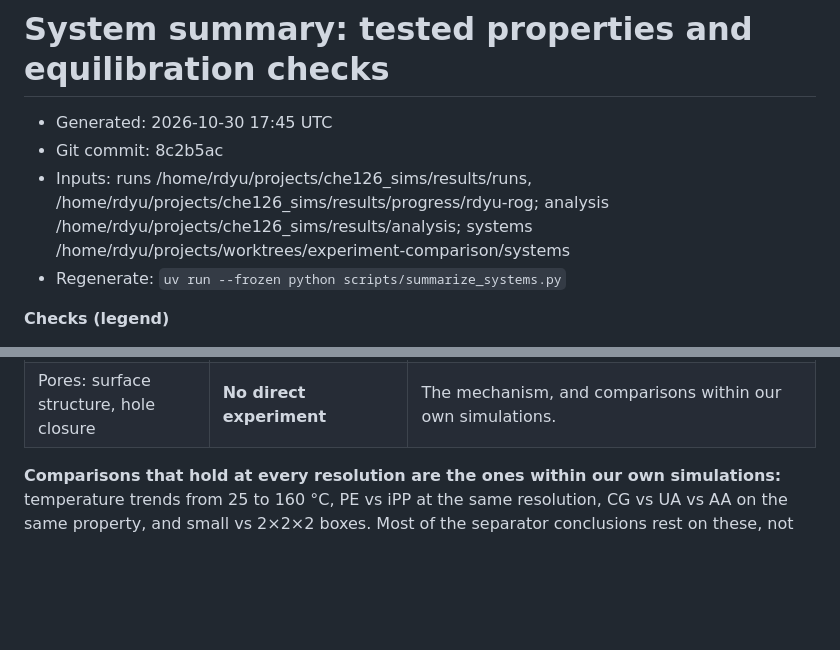
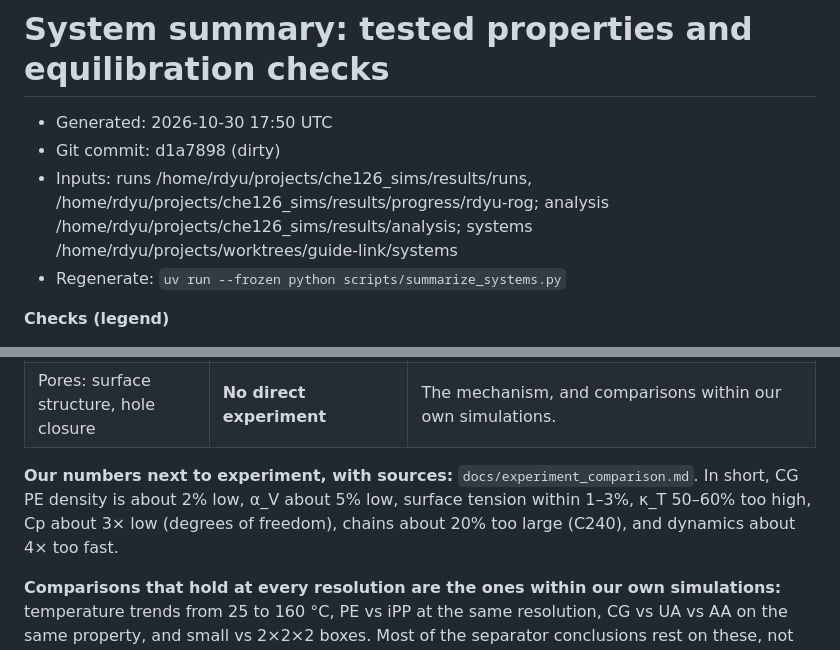
Before and after one commit to rdyu-cm/che126_sims, a Markdown page: results/summary.md, 2 parts joined by grey strips. GitHub-like rendering; blank space fills up the shorter version.

```diff
--- a/results/summary.md
+++ b/results/summary.md
@@ -1,8 +1,8 @@
 # System summary: tested properties and equilibration checks
 
-- Generated: 2026-10-30 17:45 UTC
-- Git commit: 8c2b5ac
-- Inputs: runs /home/rdyu/projects/che126_sims/results/runs, /home/rdyu/projects/che126_sims/results/progress/rdyu-rog; analysis /home/rdyu/projects/che126_sims/results/analysis; systems /home/rdyu/projects/worktrees/experiment-comparison/systems
+- Generated: 2026-10-30 17:50 UTC
+- Git commit: d1a7898 (dirty)
+- Inputs: runs /home/rdyu/projects/che126_sims/results/runs, /home/rdyu/projects/che126_sims/results/progress/rdyu-rog; analysis /home/rdyu/projects/che126_sims/results/analysis; systems /home/rdyu/projects/worktrees/guide-link/systems
 - Regenerate: `uv run --frozen python scripts/summarize_systems.py`
 
 **Checks (legend)**
@@ -423,6 +423,8 @@ A fair comparison needs amorphous or melt data at the same temperature and a sim
 | Dynamics: D, viscosity, P2 times, MSD | **AA roughly; UA partly; CG only with a time-mapping factor** | CG runs several times faster than real PE (smoothed energy landscape). UA is also somewhat fast (no hydrogen friction). Temperature trends are meaningful; absolute CG times need scaling to one experimental or AA point. |
 | Young's modulus, Poisson ratio, yield (tensile) | **Not against separator data** | Real separator stiffness and yield come from crystals, and MD strain rates (10⁸–10⁹ s⁻¹) are about 10⁹× faster than tests. Only the amorphous-phase response and its trends with temperature and rate. |
 | Pores: surface structure, hole closure | **No direct experiment** | The mechanism, and comparisons within our own simulations. |
+
+**Our numbers next to experiment, with sources:** `docs/experiment_comparison.md`. In short, CG PE density is about 2% low, α_V about 5% low, surface tension within 1–3%, κ_T 50–60% too high, Cp about 3× low (degrees of freedom), chains about 20% too large (C240), and dynamics about 4× too fast.
 
 **Comparisons that hold at every resolution are the ones within our own simulations:** temperature trends from 25 to 160 °C, PE vs iPP at the same resolution, CG vs UA vs AA on the same property, and small vs 2×2×2 boxes. Most of the separator conclusions rest on these, not on absolute agreement with experiment.
 
```
Also changed, not shown: other parts of results/summary.md (+9 -9 lines), docs/property_guide.md (+2 -0 lines).
